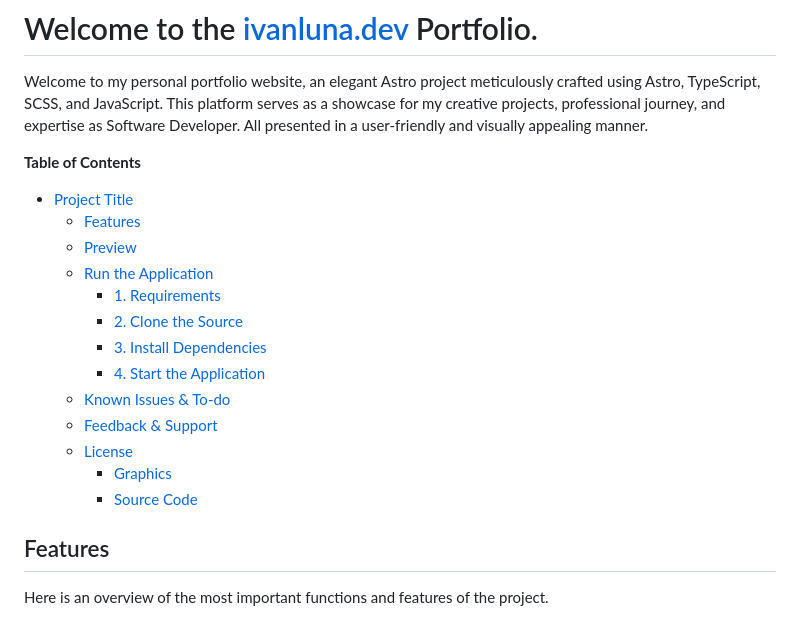
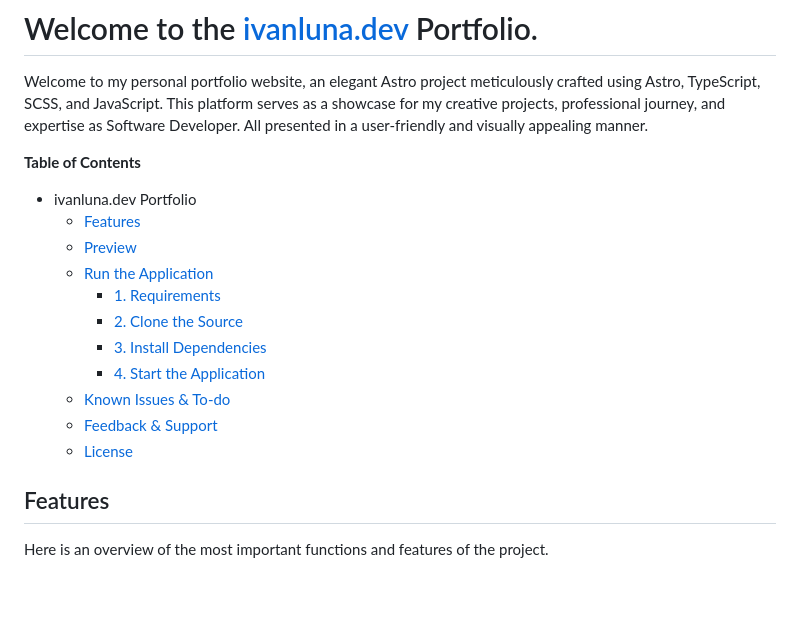
Before and after one commit to imprvhub/ivanlunadev-portfolio, a Markdown page: readme.md, the part around the change. Drawn GitHub-style; blank space fills up the shorter version.

```diff
--- a/readme.md
+++ b/readme.md
@@ -5,7 +5,7 @@ Welcome to my personal portfolio website, an elegant Astro project meticulously
 
 **Table of Contents**
 
-- [Project Title](#project-title)
+- ivanluna.dev Portfolio
   - [Features](#features)
   - [Preview](#preview)
   - [Run the Application](#run-the-application)
@@ -16,8 +16,6 @@ Welcome to my personal portfolio website, an elegant Astro project meticulously
   - [Known Issues \& To-do](#known-issues--to-do)
   - [Feedback \& Support](#feedback--support)
   - [License](#license)
-    - [Graphics](#graphics)
-    - [Source Code](#source-code)
 
 ## Features
 Here is an overview of the most important functions and features of the project.
```
